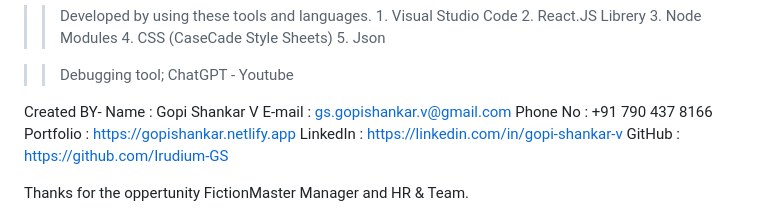
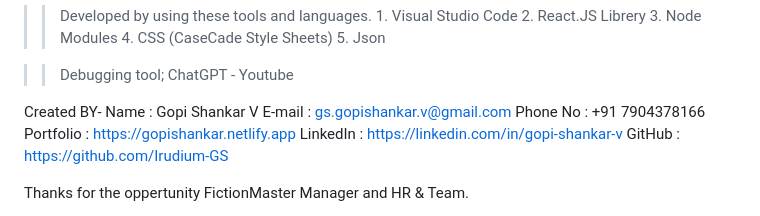
Before and after one commit to Irudium-GS/E-Com, a Markdown page: README.md, the part around the change. Drawn GitHub-style.

```diff
--- a/README.md
+++ b/README.md
@@ -34,7 +34,7 @@ Project: Build a simple Pickle E-Commerce Website with basic functionality.
 Created BY-
 	Name	  : Gopi Shankar V
 	E-mail	  : gs.gopishankar.v@gmail.com
-	Phone No  : +91 790 437 8166
+	Phone No  : +91 7904378166
 	Portfolio : https://gopishankar.netlify.app
 	LinkedIn  : https://linkedin.com/in/gopi-shankar-v
 	GitHub    : https://github.com/Irudium-GS
```
